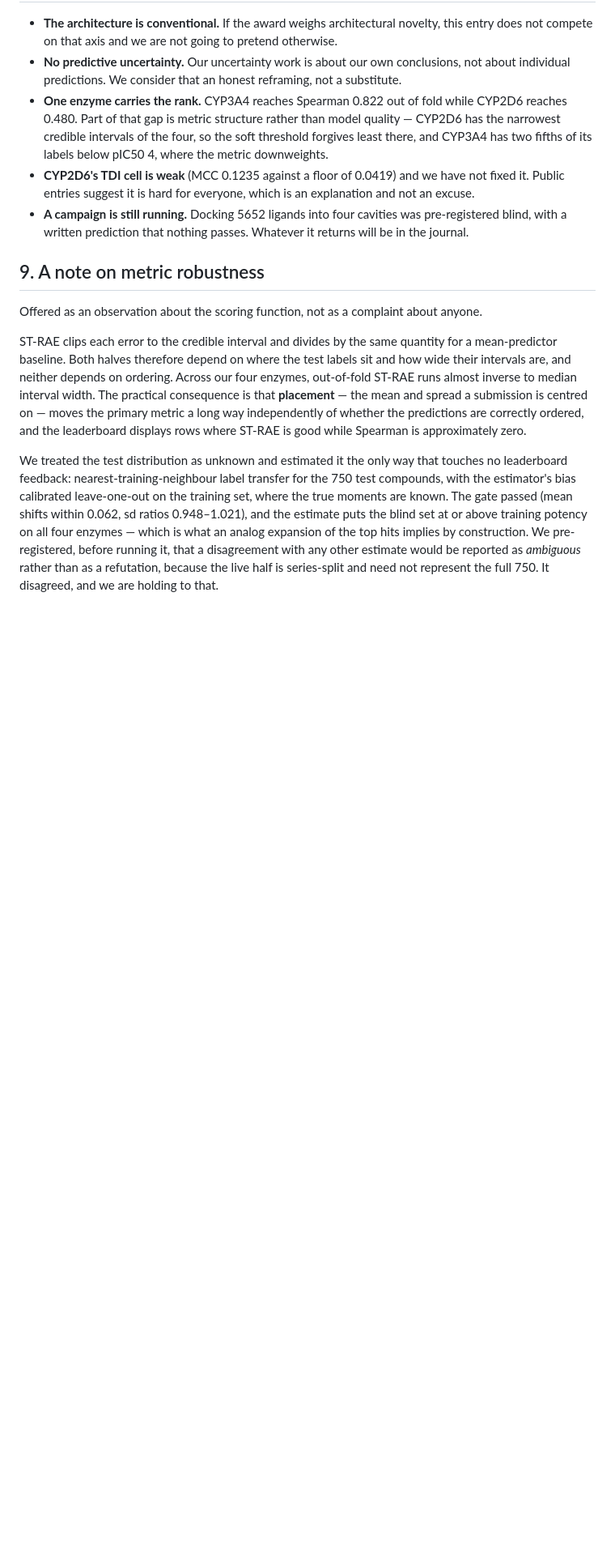
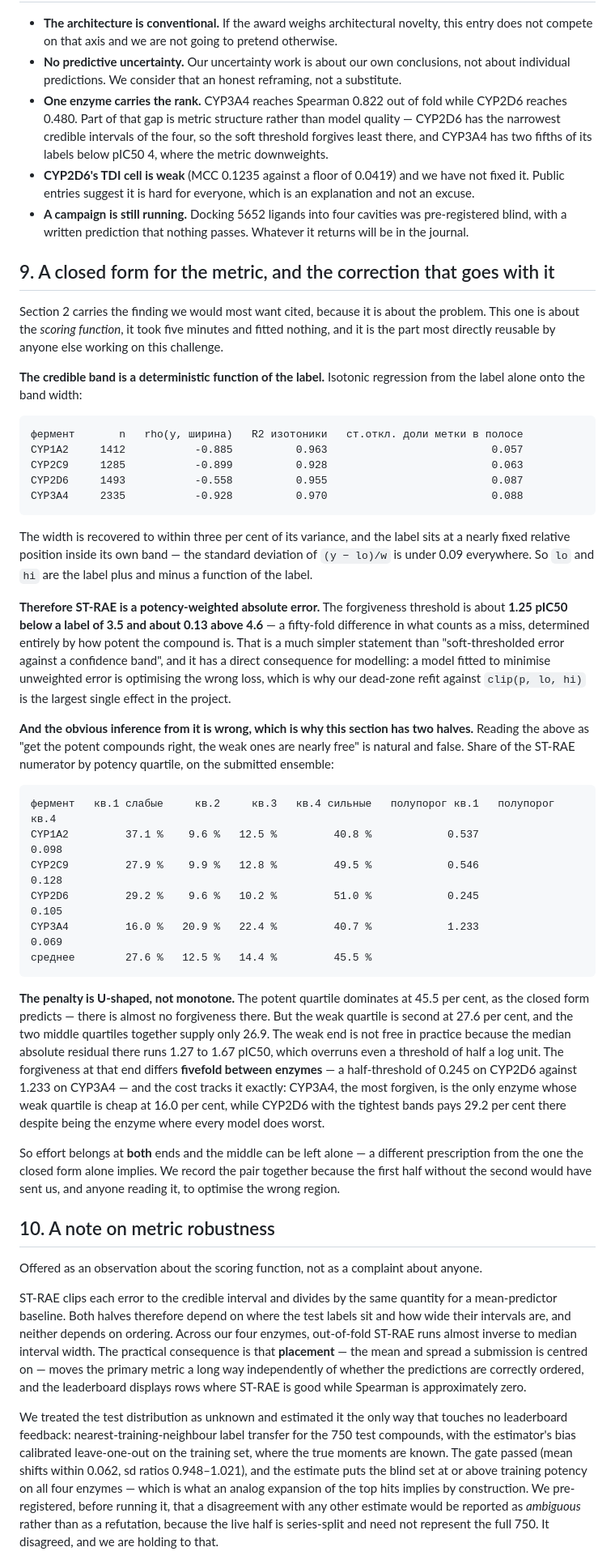
Before and after one commit to doctawho42/CYPChallenge, a Markdown page: docs/method_report.md, the part around one of its changes. Shown at 81% size. GitHub-like rendering; blank space fills up the shorter version.

Commit message:
the method report was missing its most reusable finding (metric closed form, item 303) (#26)
Three additions to docs/method_report.md, all from measurements already in the journal
and none of them new work.

A new section 9 carries what item 114 derived in five minutes with nothing fitted: the
credible band is a deterministic function of the label (isotonic R2 0.928 to 0.970, and
the label sits at a near-fixed relative position with sd of (y-lo)/w under 0.09), so
ST-RAE is a POTENCY-WEIGHTED ABSOLUTE ERROR -- forgiveness about 1.25 pIC50 below a label
of 3.5 and about 0.13 above 4.6, a fifty-fold difference in what counts as a miss. The
report had the metric-robustness observation and not the characterisation, which is the
wrong half to publish.

It carries item 115's correction in the same section, because the first half alone
misleads. The penalty is U-shaped, not monotone: the potent quartile takes 45.5 per cent
of the numerator but the weak quartile takes 27.6, and the two middle quartiles together
only 26.9. Forgiveness at the weak end differs fivefold across enzymes (half-threshold
0.245 on CYP2D6 against 1.233 on CYP3A4) and the cost tracks it exactly. Effort belongs at
both ends; the middle can be left alone.

Section 4 gains item 303's per-compound reliability flag -- two label-free statistics,
their exact reproduction of an earlier figure whose cache no longer exists, and the
convergence of five unrelated measurements on CYP2D6 -- with the explicit statement that
it changes no prediction.

Also fixes a contradiction I introduced in the same sitting: the new section opened by
calling itself "the most reusable thing in the report" while section 2 is titled "the
finding we would most want cited". Two sections claiming primacy is an editing defect, not
a disagreement; section 9 now defers to section 2 and says why the two are different kinds
of claim.

A pre-commit gate checks U+FFFD repository-wide, section numbering and the presence of the
figures quoted above. It is the same gate that caught the journal's only mojibake an hour
ago, which is the argument for keeping it.

```diff
--- a/docs/method_report.md
+++ b/docs/method_report.md
@@ -249,7 +279,58 @@ single-concentration screen degrading accuracy monotonically with pseudo-weight.
 - **A campaign is still running.** Docking 5652 ligands into four cavities was pre-registered blind,
   with a written prediction that nothing passes. Whatever it returns will be in the journal.
 
-## 9. A note on metric robustness
+## 9. A closed form for the metric, and the correction that goes with it
+
+Section 2 carries the finding we would most want cited, because it is about the problem. This one is
+about the *scoring function*, it took five minutes and fitted nothing, and it is the part most
+directly reusable by anyone else working on this challenge.
+
+**The credible band is a deterministic function of the label.** Isotonic regression from the label
+alone onto the band width:
+
+    фермент       n   rho(y, ширина)   R2 изотоники   ст.откл. доли метки в полосе
+    CYP1A2     1412           -0.885          0.963                          0.057
+    CYP2C9     1285           -0.899          0.928                          0.063
+    CYP2D6     1493           -0.558          0.955                          0.087
+    CYP3A4     2335           -0.928          0.970                          0.088
+
+The width is recovered to within three per cent of its variance, and the label sits at a nearly
+fixed relative position inside its own band — the standard deviation of `(y − lo)/w` is under 0.09
+everywhere. So `lo` and `hi` are the label plus and minus a function of the label.
+
+**Therefore ST-RAE is a potency-weighted absolute error.** The forgiveness threshold is about
+**1.25 pIC50 below a label of 3.5 and about 0.13 above 4.6** — a fifty-fold difference in what
+counts as a miss, determined entirely by how potent the compound is. That is a much simpler
+statement than "soft-thresholded error against a confidence band", and it has a direct consequence
+for modelling: a model fitted to minimise unweighted error is optimising the wrong loss, which is
+why our dead-zone refit against `clip(p, lo, hi)` is the largest single effect in the project.
+
+**And the obvious inference from it is wrong, which is why this section has two halves.** Reading
+the above as "get the potent compounds right, the weak ones are nearly free" is natural and false.
+Share of the ST-RAE numerator by potency quartile, on the submitted ensemble:
+
+    фермент   кв.1 слабые     кв.2     кв.3   кв.4 сильные   полупорог кв.1   полупорог кв.4
+    CYP1A2         37.1 %    9.6 %   12.5 %         40.8 %            0.537            0.098
+    CYP2C9         27.9 %    9.9 %   12.8 %         49.5 %            0.546            0.128
+    CYP2D6         29.2 %    9.6 %   10.2 %         51.0 %            0.245            0.105
+    CYP3A4         16.0 %   20.9 %   22.4 %         40.7 %            1.233            0.069
+    среднее        27.6 %   12.5 %   14.4 %         45.5 %
+
+**The penalty is U-shaped, not monotone.** The potent quartile dominates at 45.5 per cent, as the
+closed form predicts — there is almost no forgiveness there. But the weak quartile is second at
+27.6 per cent, and the two middle quartiles together supply only 26.9. The weak end is not free in
+practice because the median absolute residual there runs 1.27 to 1.67 pIC50, which overruns even a
+threshold of half a log unit. The forgiveness at that end differs **fivefold between enzymes** —
+a half-threshold of 0.245 on CYP2D6 against 1.233 on CYP3A4 — and the cost tracks it exactly:
+CYP3A4, the most forgiven, is the only enzyme whose weak quartile is cheap at 16.0 per cent, while
+CYP2D6 with the tightest bands pays 29.2 per cent there despite being the enzyme where every model
+does worst.
+
+So effort belongs at **both** ends and the middle can be left alone — a different prescription from
+the one the closed form alone implies. We record the pair together because the first half without
+the second would have sent us, and anyone reading it, to optimise the wrong region.
+
+## 10. A note on metric robustness
 
 Offered as an observation about the scoring function, not as a complaint about anyone.
 
```
Also changed, not shown: other parts of docs/method_report.md (+30 -0 lines).
